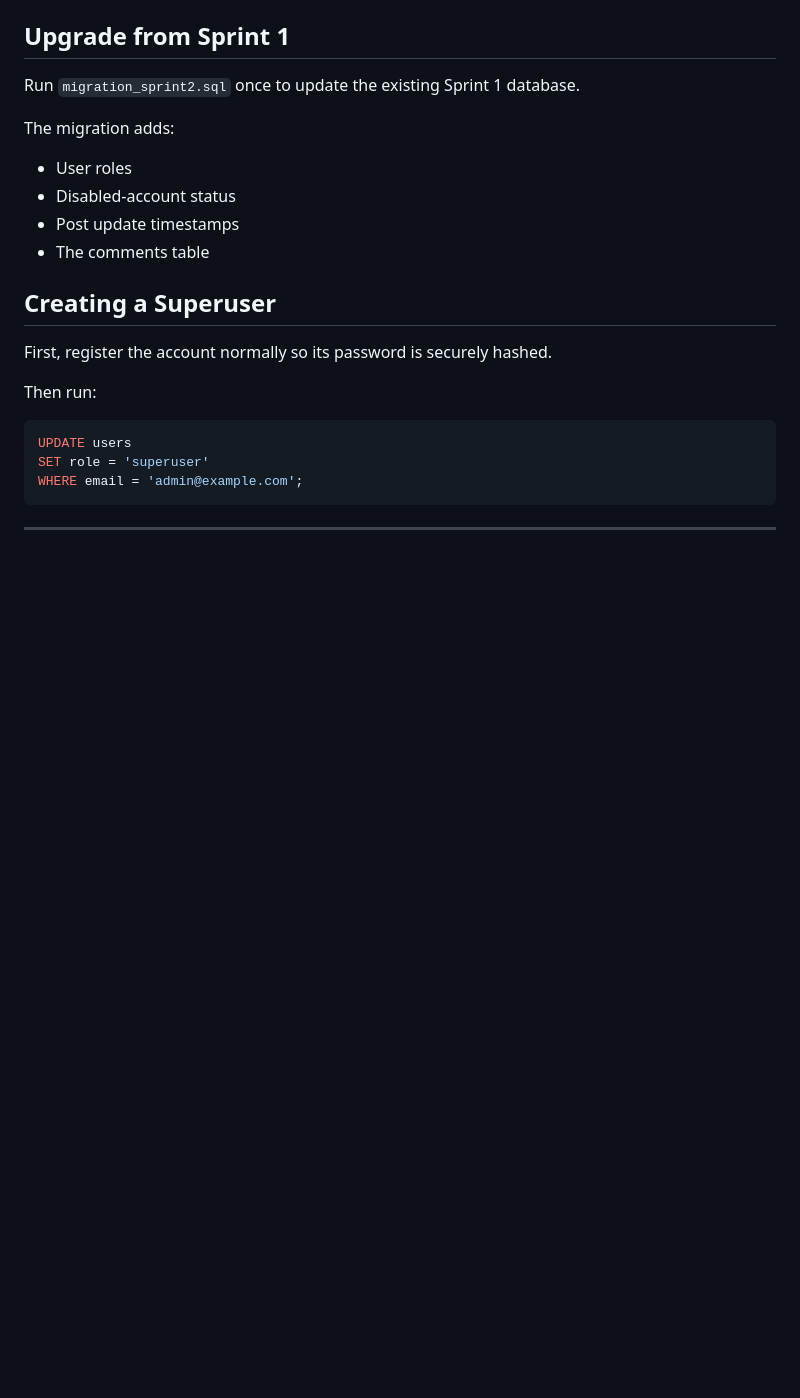
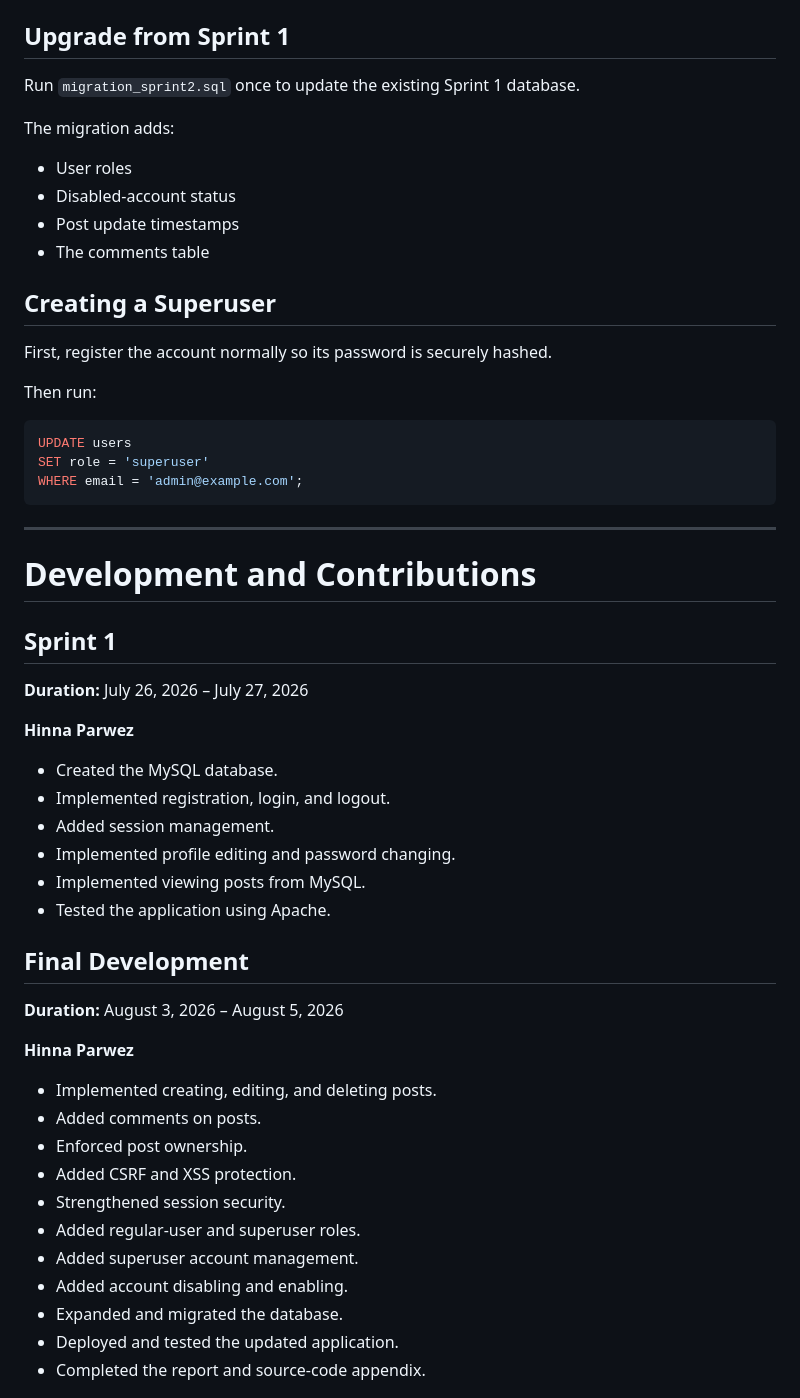
Before and after one commit to Mini-Facebook-Application/mini-facebook, a Markdown page: README.md, the part around one of its changes. Rendered like a GitHub page; blank space fills up the shorter version.

Commit message:
Add contribution and deployment testing results

````diff
--- a/README.md
+++ b/README.md
@@ -196,3 +196,36 @@ WHERE email = 'admin@example.com';
 ```
 
 ---
+# Development and Contributions
+
+## Sprint 1
+
+**Duration:** July 26, 2026 – July 27, 2026
+
+**Hinna Parwez**
+
+- Created the MySQL database.
+- Implemented registration, login, and logout.
+- Added session management.
+- Implemented profile editing and password changing.
+- Implemented viewing posts from MySQL.
+- Tested the application using Apache.
+
+## Final Development
+
+**Duration:** August 3, 2026 – August 5, 2026
+
+**Hinna Parwez**
+
+- Implemented creating, editing, and deleting posts.
+- Added comments on posts.
+- Enforced post ownership.
+- Added CSRF and XSS protection.
+- Strengthened session security.
+- Added regular-user and superuser roles.
+- Added superuser account management.
+- Added account disabling and enabling.
+- Expanded and migrated the database.
+- Deployed and tested the updated application.
+- Completed the report and source-code appendix.
+
````
Also changed, not shown: other parts of README.md (+24 -0 lines).
